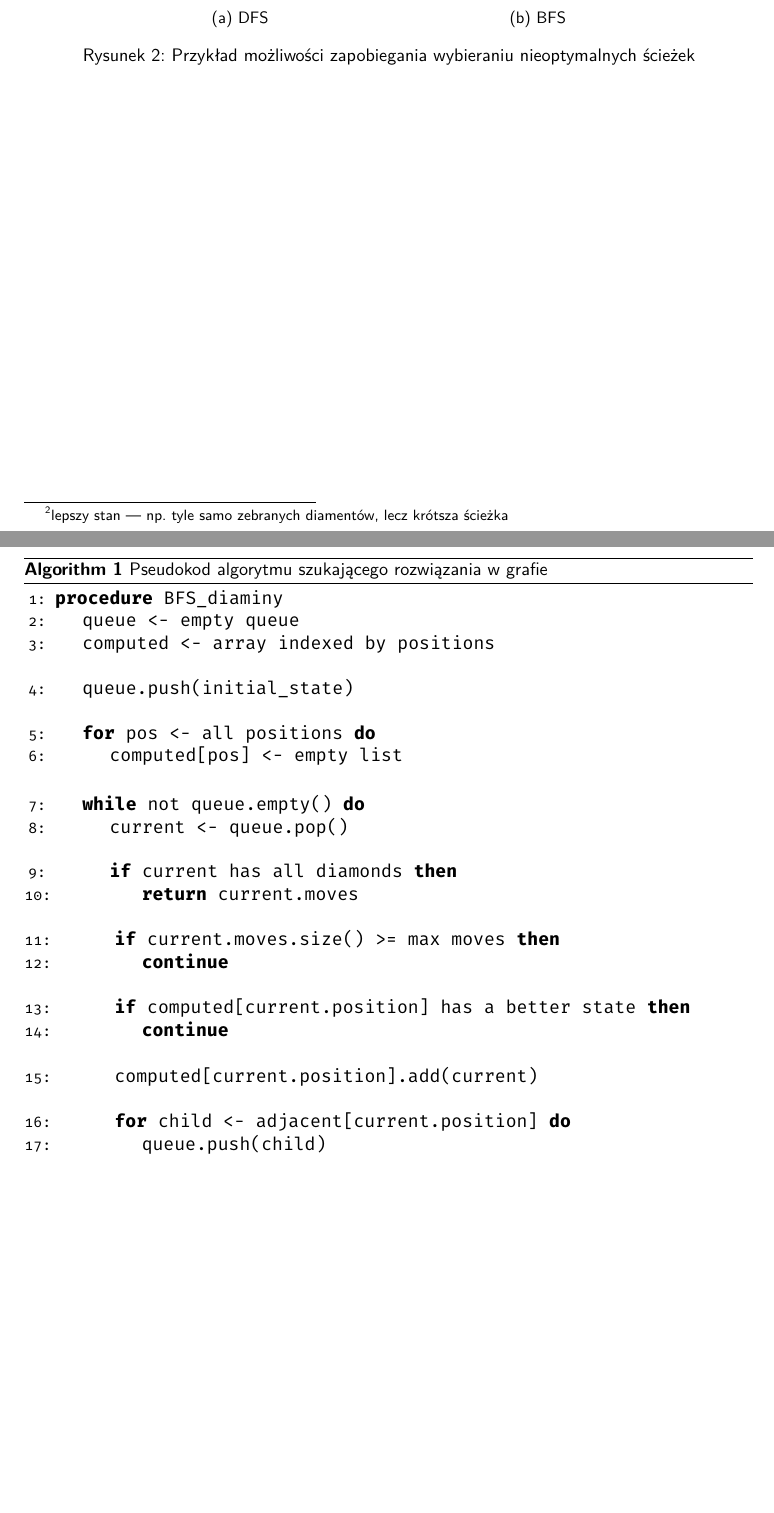
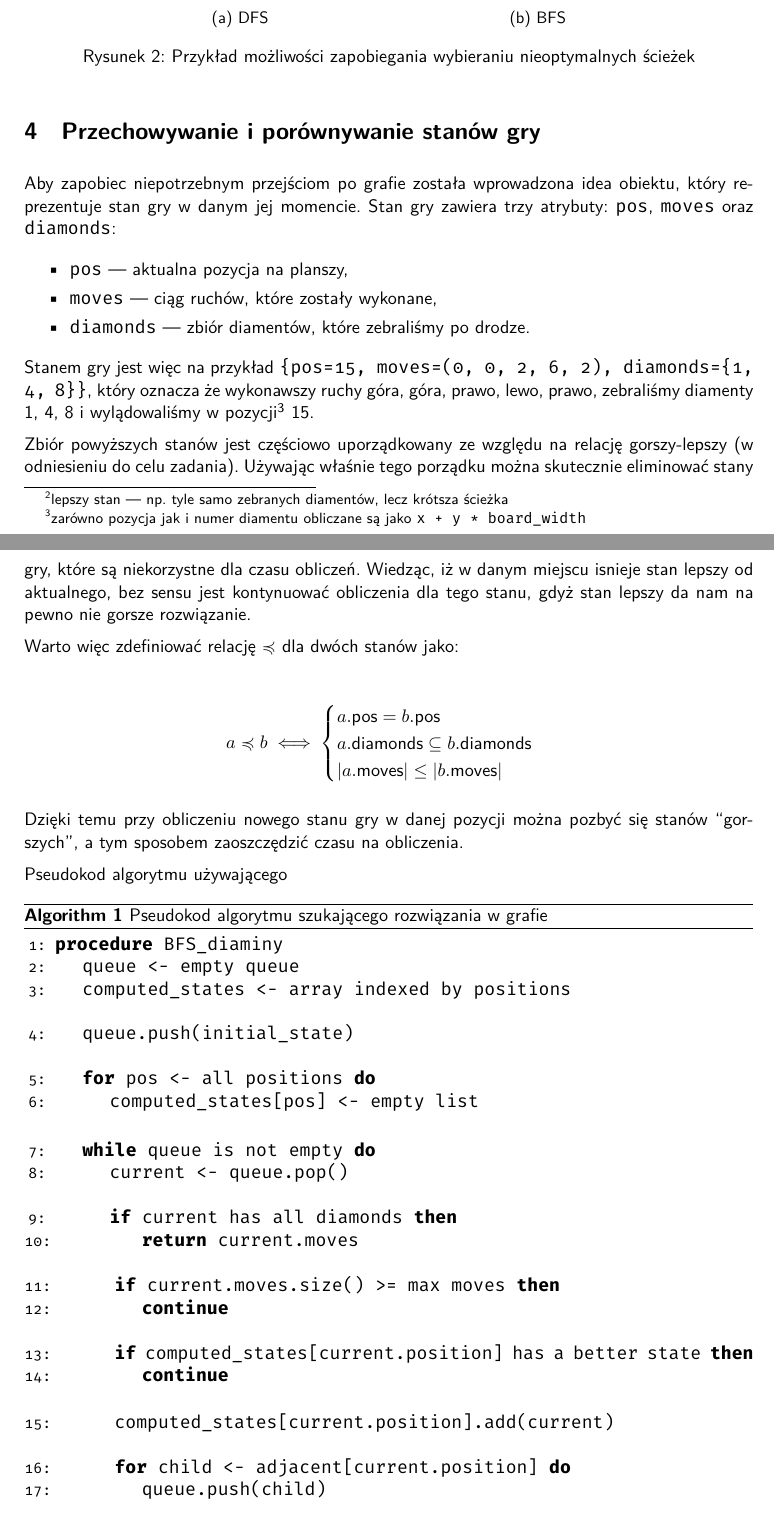
Before and after one commit to kjarosh/agh-apto, a LaTeX document (docs/document.tex, which reads docs/document/index.tex, docs/document/preamble.tex): two parts of pages 4 and 5 of 5 before the commit and two parts of pages 4 and 5 of 6 after it, joined at a grey line, cut so that both start at the same text, the shorter picture padded with empty space. Compiled offline with XeLaTeX.

Commit message:
Add docs

```diff
--- a/docs/document/index.tex
+++ b/docs/document/index.tex
@@ -88,6 +89,55 @@ Wtedy można zaprzestać dalszego przeszukiwania.
     \label{fig:dfs-vs-bfs}
 \end{figure}
 
+\section{Przechowywanie i porównywanie stanów gry}
+
+Aby zapobiec niepotrzebnym przejściom po grafie została wprowadzona idea
+obiektu, który reprezentuje stan gry w danym jej momencie.
+Stan gry zawiera trzy atrybuty: \texttt{pos}, \texttt{moves} oraz
+\texttt{diamonds}:
+\begin{itemize}\itemsep0pt
+    \item \texttt{pos} --- aktualna pozycja na planszy,
+    \item \texttt{moves} --- ciąg ruchów, które zostały wykonane,
+    \item \texttt{diamonds} --- zbiór diamentów, które zebraliśmy po drodze.
+\end{itemize}
+
+Stanem gry jest więc na przykład
+\texttt{\{pos=15, moves=(0, 0, 2, 6, 2), diamonds=\{1, 4, 8\}\}},
+który oznacza że wykonawszy ruchy góra, góra, prawo, lewo, prawo, zebraliśmy
+diamenty 1, 4, 8 i wylądowaliśmy w pozycji\footnotemark{} 15.
+\footnotetext{zarówno pozycja jak i numer diamentu obliczane są jako
+\texttt{x + y * board\_width}}
+
+Zbiór powyższych stanów jest częściowo uporządkowany ze względu na relację
+gorszy-lepszy (w odniesieniu do celu zadania).
+Używając właśnie tego porządku można skutecznie eliminować stany gry, które
+są niekorzystne dla czasu obliczeń.
+Wiedząc, iż w danym miejscu isnieje stan lepszy od aktualnego,
+bez sensu jest kontynuować obliczenia dla tego stanu, gdyż stan lepszy
+da nam na pewno nie gorsze rozwiązanie.
+
+Warto więc zdefiniować relację $\preccurlyeq$ dla dwóch stanów jako:
+
+\begin{gather*}
+a \preccurlyeq b
+\iff
+\begin{cases}
+    a.\text{pos} = b.\text{pos} \\
+    a.\text{diamonds} \subseteq b.\text{diamonds} \\
+    |a.\text{moves}| \leq |b.\text{moves}|
+\end{cases}
+\end{gather*}
+
+Dzięki temu przy obliczeniu nowego stanu gry w danej pozycji można pozbyć się
+stanów ``gorszych'', a tym sposobem zaoszczędzić czasu na obliczenia.
+
+
+
+
+
+
+
+Pseudokod algorytmu używającego
 
 
 
@@ -96,16 +146,16 @@ Wtedy można zaprzestać dalszego przeszukiwania.
     \begin{algorithmic}[1]
         \Procedure{BFS\_diaminy}{}
         \State queue <- empty queue
-        \State computed <- array indexed by positions
+        \State computed\_states <- array indexed by positions
         \item[]
         \State queue.push(initial\_state)
         \item[]
         \For {pos <- all positions}
-        \State computed[pos] <- empty list
+        \State computed\_states[pos] <- empty list
         \EndFor
         \item[]
 
-        \While {not queue.empty()}
+        \While {queue is not empty}
         \State current <- queue.pop()
         \item[]
 
@@ -119,12 +169,12 @@ Wtedy można zaprzestać dalszego przeszukiwania.
         \EndIf
         \item[]
 
-        \If {computed[current.position] has a better state}
+        \If {computed\_states[current.position] has a better state}
         \State \textbf{continue}
         \EndIf
         \item[]
 
-        \State computed[current.position].add(current)
+        \State computed\_states[current.position].add(current)
         \item[]
 
         \For {child <- adjacent[current.position]}
--- a/docs/document/preamble.tex
+++ b/docs/document/preamble.tex
@@ -1,4 +1,5 @@
 \usepackage{polski}
+\usepackage{amssymb}
 \usepackage[T1]{fontenc}
 \usepackage[utf8]{inputenc}
 \usepackage[english,polish]{babel}
```
Also changed, not shown: docs/document/index.tex (14 more changed lines).
